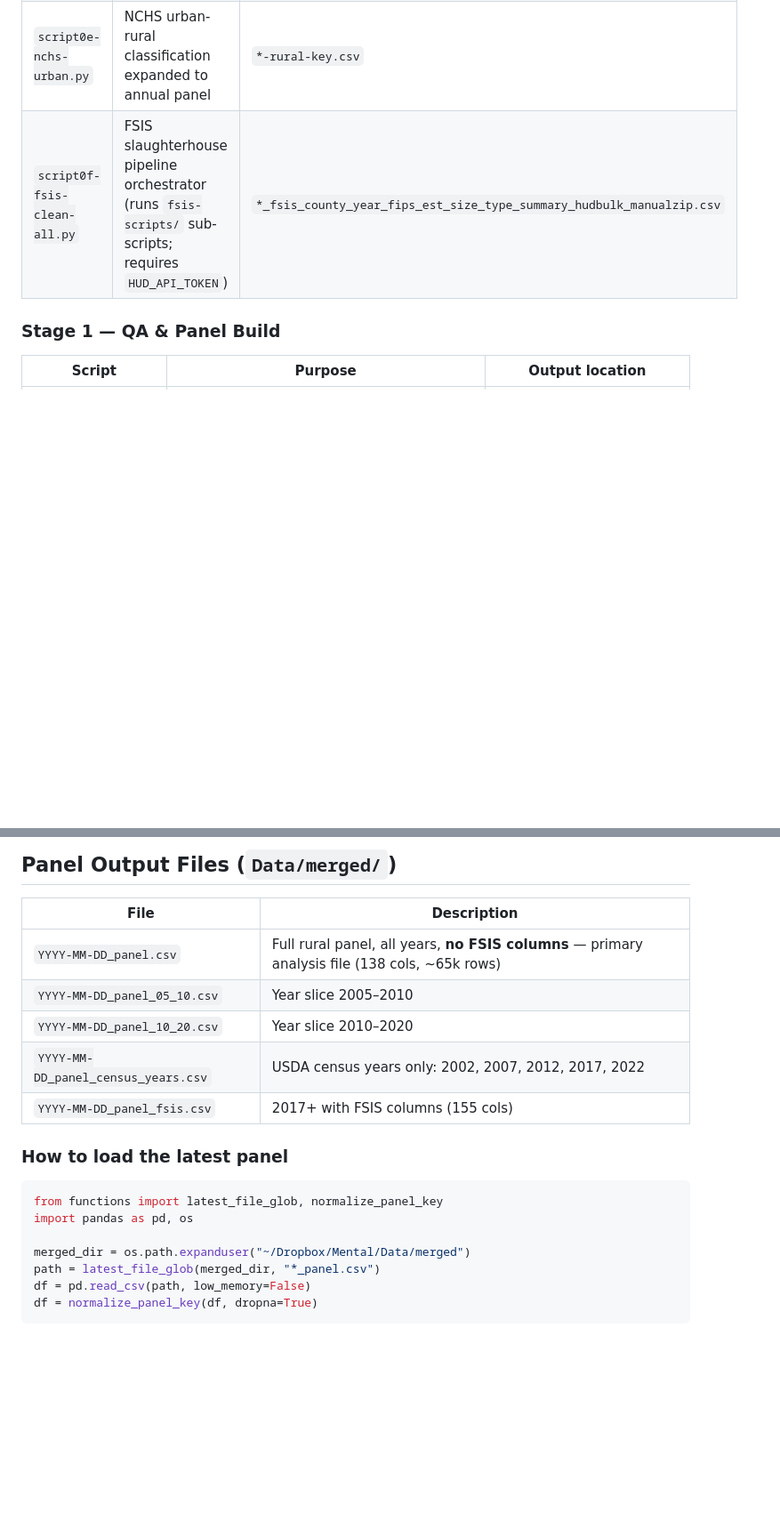
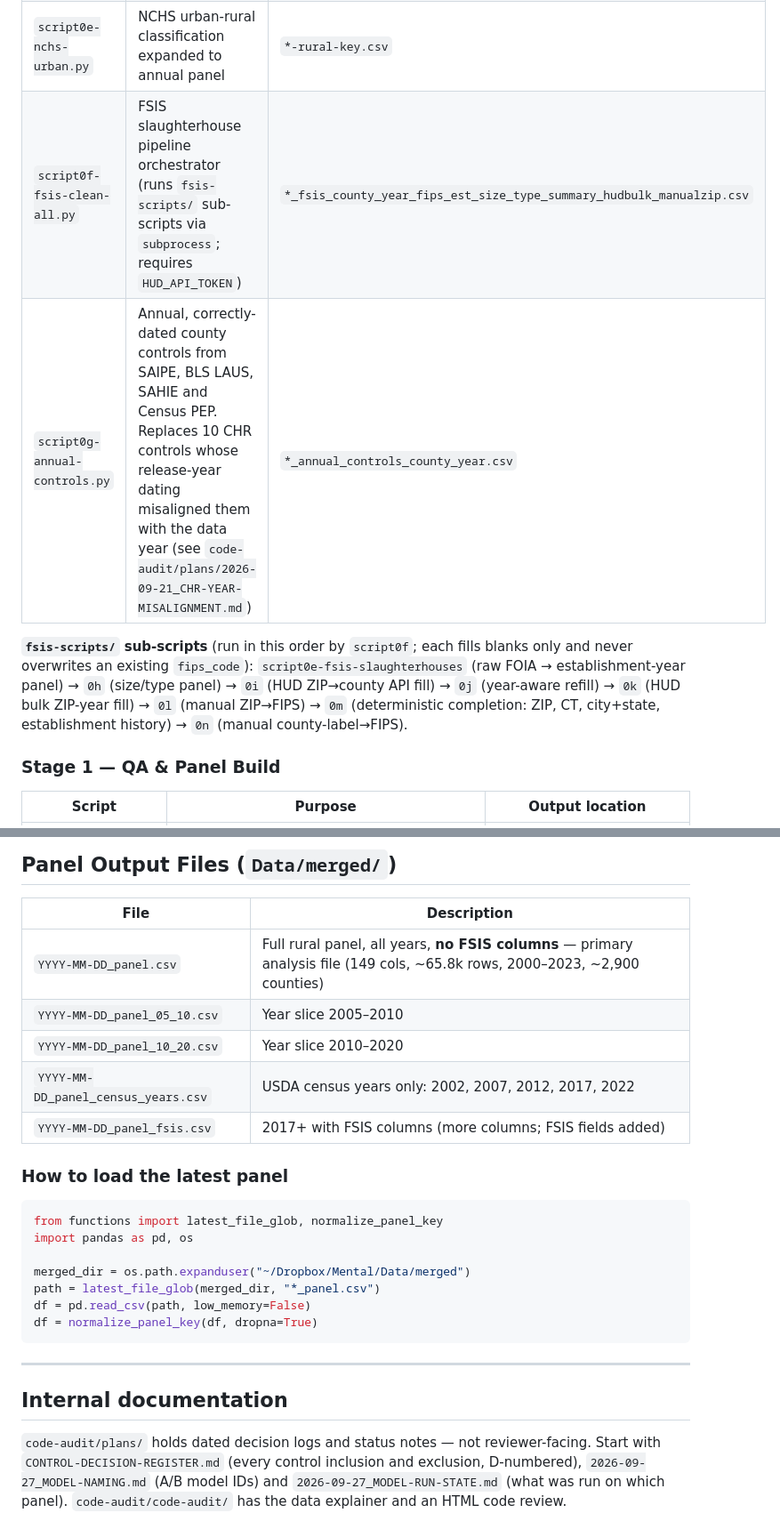
Before and after one commit to allegra-saggese/mentalhealth, a Markdown page: README.md, 2 parts joined by grey strips. Shown at 89% size. Drawn GitHub-style; blank space fills up the shorter version.

````diff
--- a/README.md
+++ b/README.md
@@ -64,7 +85,11 @@ Each script reads from `Data/raw/` and writes panel-ready CSVs to `Data/clean/`.
 | `script0c-health-raw.py` | County Health Rankings MH survey + CDC deaths-of-despair | `*_mentalhealthrank_full.csv`, `*_cdc_county_year_deathsofdespair.csv` |
 | `script0d-crime-raw.py` | FBI UCR violent crime, collapsed to FIPS-year | `*_crime_fips_level_final.csv` |
 | `script0e-nchs-urban.py` | NCHS urban-rural classification expanded to annual panel | `*-rural-key.csv` |
-| `script0f-fsis-clean-all.py` | FSIS slaughterhouse pipeline orchestrator (runs `fsis-scripts/` sub-scripts; requires `HUD_API_TOKEN`) | `*_fsis_county_year_fips_est_size_type_summary_hudbulk_manualzip.csv` |
+| `script0f-fsis-clean-all.py` | FSIS slaughterhouse pipeline orchestrator (runs `fsis-scripts/` sub-scripts via `subprocess`; requires `HUD_API_TOKEN`) | `*_fsis_county_year_fips_est_size_type_summary_hudbulk_manualzip.csv` |
+| `script0g-annual-controls.py` | Annual, correctly-dated county controls from SAIPE, BLS LAUS, SAHIE and Census PEP. Replaces 10 CHR controls whose release-year dating misaligned them with the data year (see `code-audit/plans/2026-09-21_CHR-YEAR-MISALIGNMENT.md`) | `*_annual_controls_county_year.csv` |
+
+**`fsis-scripts/` sub-scripts** (run in this order by `script0f`; each fills blanks only and never overwrites an existing `fips_code`):
+`script0e-fsis-slaughterhouses` (raw FOIA → establishment-year panel) → `0h` (size/type panel) → `0i` (HUD ZIP→county API fill) → `0j` (year-aware refill) → `0k` (HUD bulk ZIP-year fill) → `0l` (manual ZIP→FIPS) → `0m` (deterministic completion: ZIP, CT, city+state, establishment history) → `0n` (manual county-label→FIPS).
 
 ### Stage 1 — QA & Panel Build
 
@@ -134,11 +179,11 @@ Based on coverage audits (`script1a`):
 
 | File | Description |
 |------|-------------|
-| `YYYY-MM-DD_panel.csv` | Full rural panel, all years, **no FSIS columns** — primary analysis file (138 cols, ~65k rows) |
+| `YYYY-MM-DD_panel.csv` | Full rural panel, all years, **no FSIS columns** — primary analysis file (149 cols, ~65.8k rows, 2000–2023, ~2,900 counties) |
 | `YYYY-MM-DD_panel_05_10.csv` | Year slice 2005–2010 |
 | `YYYY-MM-DD_panel_10_20.csv` | Year slice 2010–2020 |
 | `YYYY-MM-DD_panel_census_years.csv` | USDA census years only: 2002, 2007, 2012, 2017, 2022 |
-| `YYYY-MM-DD_panel_fsis.csv` | 2017+ with FSIS columns (155 cols) |
+| `YYYY-MM-DD_panel_fsis.csv` | 2017+ with FSIS columns (more columns; FSIS fields added) |
 
 ### How to load the latest panel
 ```python
@@ -150,3 +195,9 @@ path = latest_file_glob(merged_dir, "*_panel.csv")
 df = pd.read_csv(path, low_memory=False)
 df = normalize_panel_key(df, dropna=True)
 ```
+
+---
+
+## Internal documentation
+
+`code-audit/plans/` holds dated decision logs and status notes — not reviewer-facing. Start with `CONTROL-DECISION-REGISTER.md` (every control inclusion and exclusion, D-numbered), `2026-09-27_MODEL-NAMING.md` (A/B model IDs) and `2026-09-27_MODEL-RUN-STATE.md` (what was run on which panel). `code-audit/code-audit/` has the data explainer and an HTML code review.
````
Also changed, not shown: other parts of README.md (+56 -15 lines).
